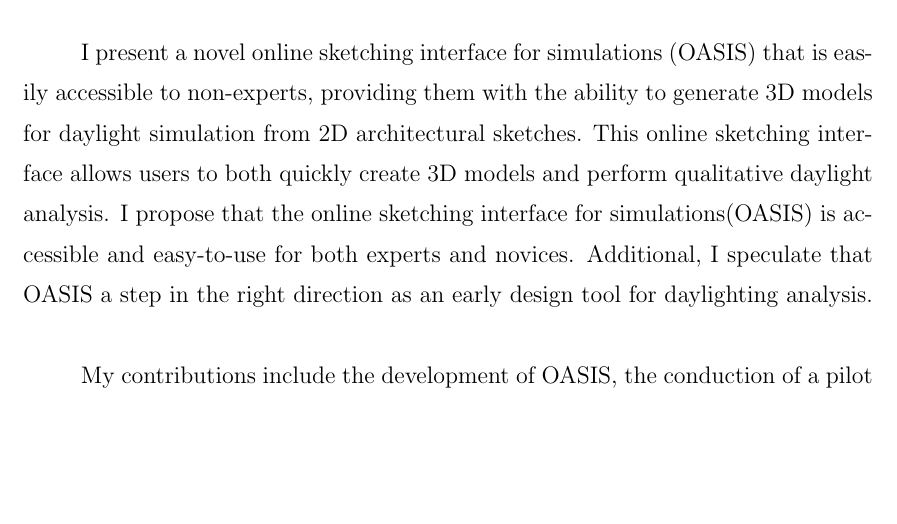
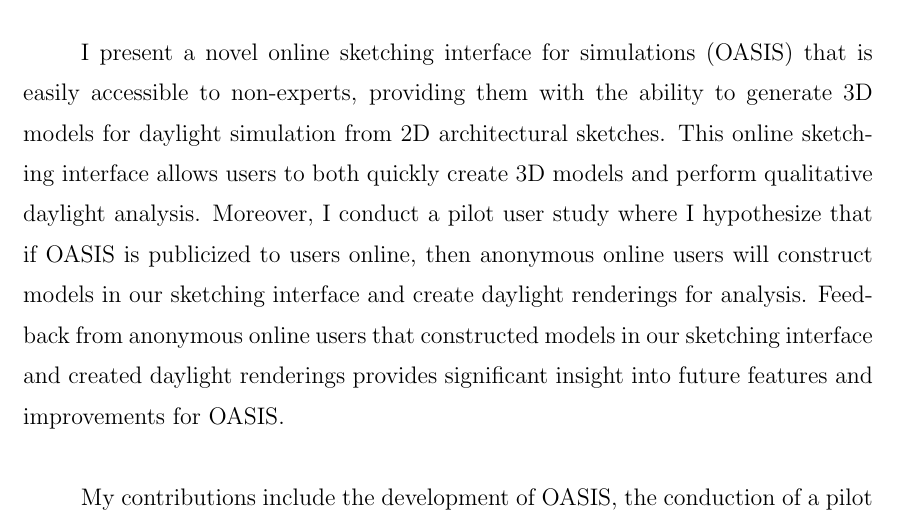
Before and after one commit to espinm2/master-thesis, a LaTeX thesis (rpithesis.tex, which reads rpiabs.tex): part of page 9 of 96 before the commit and part of page 9 of 97 after it, cut so that both start at the same text, the shorter picture padded with empty space. Compiled offline with pdfLaTeX.

Commit message:
alter abs

```diff
--- a/rpiabs.tex
+++ b/rpiabs.tex
@@ -14,8 +14,8 @@ Traditional approaches to daylight analysis require either the construction of p
 
 I present a novel online sketching interface for simulations (OASIS) that is easily accessible to non-experts, providing them with the ability to generate 3D models for daylight simulation from 2D architectural sketches.
 This online sketching interface allows users to both quickly create 3D models and perform qualitative daylight analysis.
-I propose that the online sketching interface for simulations(OASIS) is accessible and easy-to-use for both experts and novices.
-Additional, I speculate that OASIS a step in the right direction as an early design tool for daylighting analysis.\\
+Moreover, I conduct a pilot user study where I hypothesize that if OASIS is publicized to users online, then anonymous online users will construct models in our sketching interface and create daylight renderings for analysis. Feedback from anonymous online users that constructed models in our sketching interface and created daylight renderings provides significant insight into future features and improvements for OASIS.
+\\
 
 % ASK_BARB: this is wordy, ask her why it is wordy
 My contributions include the development of OASIS, the conduction of a pilot user study, and the analysis of results from that study. \\
```
